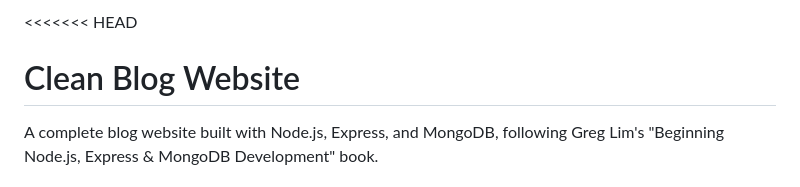
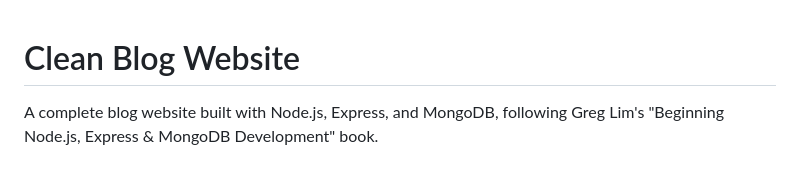
Before and after one commit to hanzlashahzad01/Clean-Blog-website, a Markdown page: README.md, the part around one of its changes. Rendered like a GitHub page.

```diff
--- a/README.md
+++ b/README.md
@@ -1,4 +1,3 @@
-<<<<<<< HEAD
 # Clean Blog Website
 
 A complete blog website built with Node.js, Express, and MongoDB, following Greg Lim's "Beginning Node.js, Express & MongoDB Development" book.
```
Also changed, not shown: other parts of README.md (+38 -3 lines).
